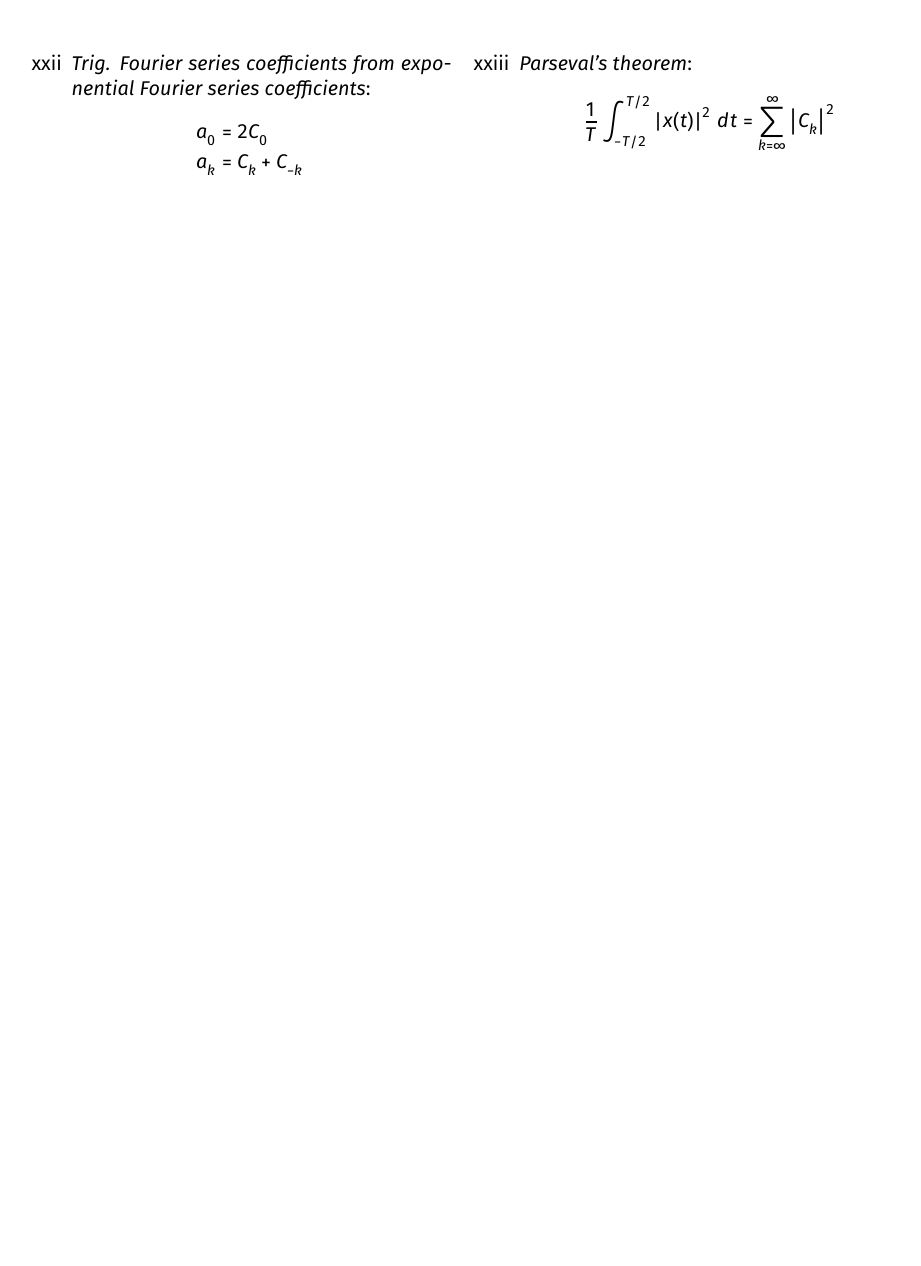
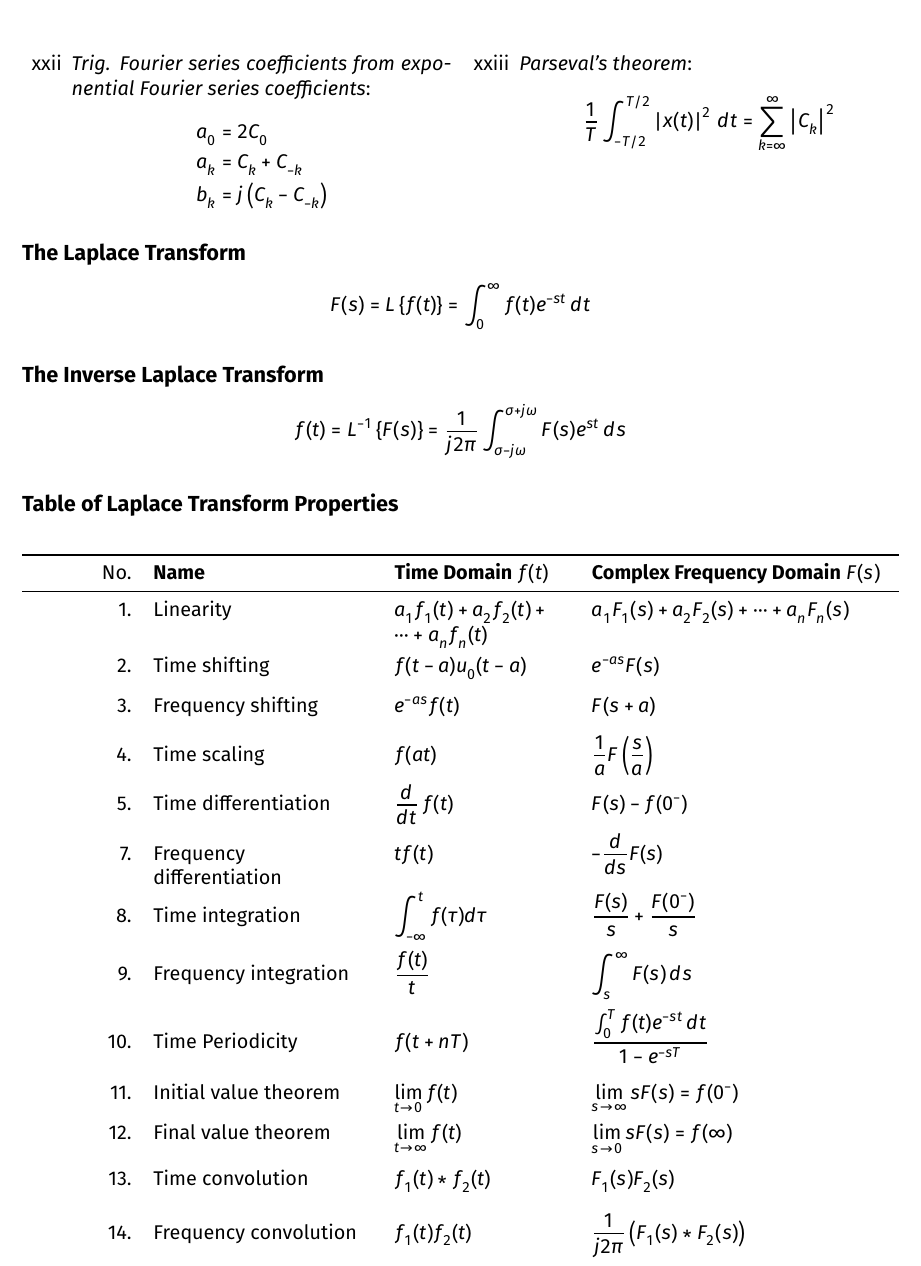
Before and after one commit to cpjobling/eee-exam-template, a LaTeX problem sheet (eee-exam-template.tex, which reads EEERubricImportEnglish2022v1.tex, the_laplace_transform.tex): part of page 4 of 6, cut so that both start at the same text, the shorter picture padded with empty space. Compiled offline with XeLaTeX.

Commit message:
added laplace xfrom props

```diff
--- a/EEERubricImportEnglish2022v1.tex
+++ b/EEERubricImportEnglish2022v1.tex
@@ -24,6 +24,8 @@
 \usepackage{multicol}
 \usepackage{enumitem}
 \usepackage{siunitx}
+\usepackage{longtable}
+\usepackage{booktabs}
 
 % Headers and footers
 \pagestyle{headandfoot}
--- /dev/null
+++ b/the_laplace_transform.tex
@@ -0,0 +1,61 @@
+
+
+\subsection*{The Laplace Transform}
+$$
+F(s)=\mathcal{L}\left\{f(t)\right\}=\int_0^{\infty} f(t)e^{-st}\, dt
+$$
+\subsection*{The Inverse Laplace Transform}
+$$
+f(t)=\mathcal{L}^{-1}\left\{F(s)\right\}=\frac{1}{j2\pi}\int_{\sigma-j\omega}^{\sigma+j\omega} F(s)e^{st}\, ds
+$$
+\subsection*{Table of Laplace Transform Properties}
+
+\begin{longtable}[]{@{}
+  >{\raggedleft\arraybackslash}p{(\columnwidth - 6\tabcolsep) * \real{0.1351}}
+  >{\raggedright\arraybackslash}p{(\columnwidth - 6\tabcolsep) * \real{0.2703}}
+  >{\raggedright\arraybackslash}p{(\columnwidth - 6\tabcolsep) * \real{0.2162}}
+  >{\raggedright\arraybackslash}p{(\columnwidth - 6\tabcolsep) * \real{0.3784}}@{}}
+\toprule\noalign{}
+\begin{minipage}[b]{\linewidth}\raggedleft
+No.
+\end{minipage} & \begin{minipage}[b]{\linewidth}\raggedright
+\textbf{Name}
+\end{minipage} & \begin{minipage}[b]{\linewidth}\raggedright
+\textbf{Time Domain} \(f(t)\)
+\end{minipage} & \begin{minipage}[b]{\linewidth}\raggedright
+	\textbf{Complex Frequency Domain} \(F(s)\)
+\end{minipage} \\
+\midrule\noalign{}
+\endhead
+\bottomrule\noalign{}
+\endlastfoot
+1. & Linearity & \(a_1f_1(t)+a_2f_2(t)+\cdots+a_nf_n(t)\) &
+\(a_1F_1(s)+a_2F_2(s)+\cdots+a_nF_n(s)\) \\[3ex]
+2. & Time shifting & \(\displaystyle{f(t-a)}u_0(t-a)\) &
+\(\displaystyle{e^{-a s}F(s)}\) \\[1.5ex]
+3. & Frequency shifting & \(\displaystyle{e^{-as}f(t)}\) &
+\(\displaystyle{F(s+a)}\) \\[1.5ex]
+4. & Time scaling & \(f(a t)\) &
+\(\displaystyle{\frac{1}{a}F\left(\frac{s}{a}\right)}\) \\[1.5ex]
+5. & Time differentiation & \(\displaystyle{\frac{d}{dt}\,f(t)}\) &
+\(\displaystyle{F(s)-f(0^-)}\) \\[1.5ex]
+7. & Frequency differentiation & \(\displaystyle{tf(t)}\) &
+\(\displaystyle{-\frac{d}{ds}F(s)}\) \\[1.5ex]
+8. & Time integration &
+\(\displaystyle{\int_{-\infty}^{t}f(\tau)d\tau}\) &
+\(\displaystyle{\frac{F(s)}{s}+ \frac{F(0^-)}{s}}\) \\[2ex]
+9. & Frequency integration & \(\displaystyle{\frac{f(t)}{t}}\) &
+\(\displaystyle{\int_s^\infty F(s)\,ds}\) \\[2ex]
+10. & Time Periodicity & \(\displaystyle{f(t + nT)}\) &
+\(\displaystyle{\frac{\int_0^T f(t)e^{-st}\,dt}{1 - e^{-sT}}}\) \\[2.5ex]
+11. & Initial value theorem &
+\(\displaystyle{\lim_{t\rightarrow 0} f(t)}\) &
+\(\displaystyle{\lim_{s\rightarrow \infty}sF(s) = f(0^-)}\) \\[1.5ex]
+12. & Final value theorem &
+\(\displaystyle{\lim_{t\rightarrow \infty} f(t)}\) &
+\(\displaystyle{\lim_{s\rightarrow 0}sF(s) = f(\infty)}\) \\[2ex]
+13. & Time convolution & \(\displaystyle{f_1(t)*f_2(t)}\) &
+\(\displaystyle{F_1(s) F_2(s)}\) \\[2ex]
+14. & Frequency convolution & \(\displaystyle{f_1(t)f_2(t)}\) &
+	\(\displaystyle{\frac{1}{j2\pi}\left(F_1(s)*F_2(s)\right)} \)\\[2.5ex]
+\end{longtable}
```
Also changed, not shown: eee-exam-template.tex (+1 -0 lines).
